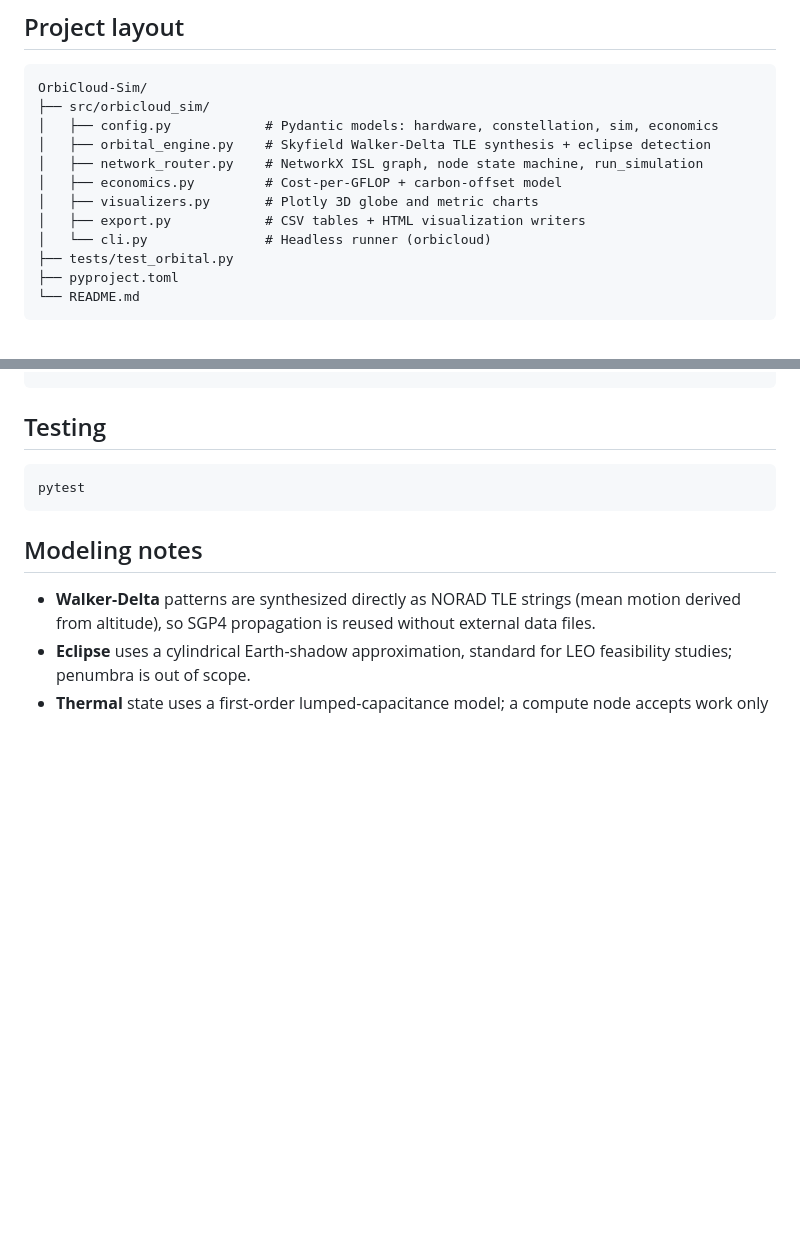
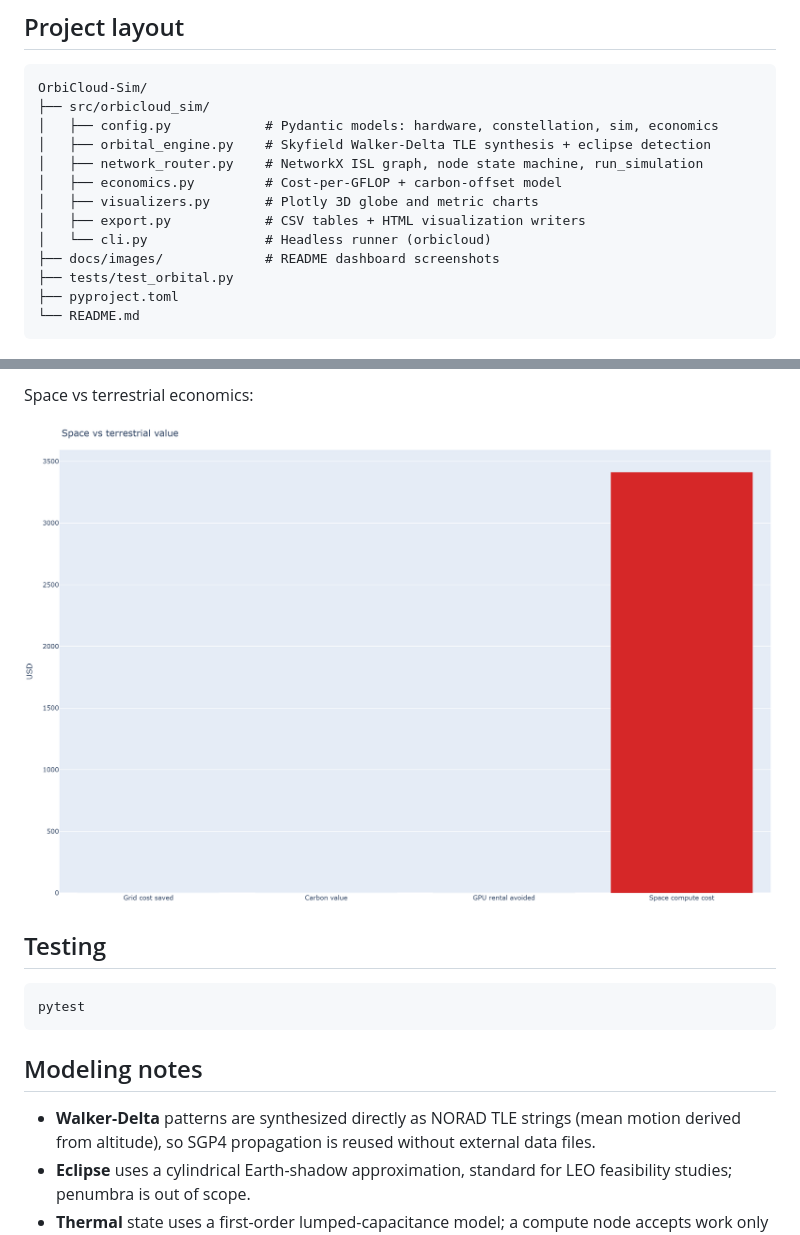
Before and after one commit to afogelis/OrbiCloud-Sim, a Markdown page: README.md, 2 parts joined by grey strips. Rendered like a GitHub page; pictures changed too: docs/images/economics.png (added); blank space fills up the shorter version.

Commit message:
Add dashboard screenshots to the README.
Include Plotly-rendered PNGs of the combined dashboard, globe, telemetry, and economics views.

````diff
--- a/README.md
+++ b/README.md
@@ -46,6 +46,7 @@ OrbiCloud-Sim/
 │   ├── visualizers.py       # Plotly 3D globe and metric charts
 │   ├── export.py            # CSV tables + HTML visualization writers
 │   └── cli.py               # Headless runner (orbicloud)
+├── docs/images/             # README dashboard screenshots
 ├── tests/test_orbital.py
 ├── pyproject.toml
 └── README.md
@@ -84,3 +99,7 @@ orbicloud --planes 8 --per-plane 8 --altitude-km 550 --duration-s 6000
+Space vs terrestrial economics:
+
+![Economics](docs/images/economics.png)
+
 ## Testing
 
 ```bash
````
Also changed, not shown: other parts of README.md (+14 -0 lines), docs/images/dashboard.png (added), docs/images/globe.png (added), docs/images/telemetry.png (added).
